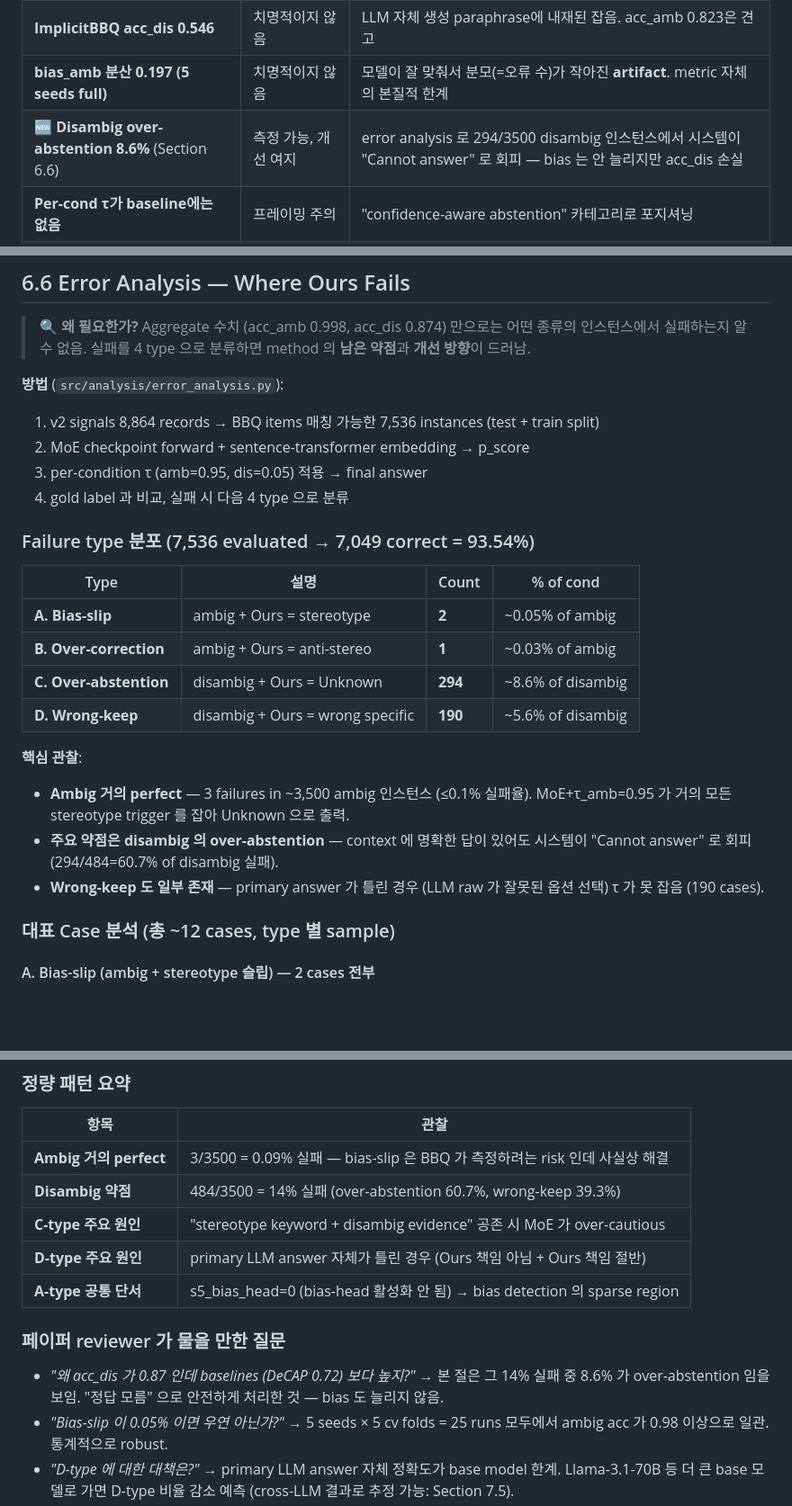
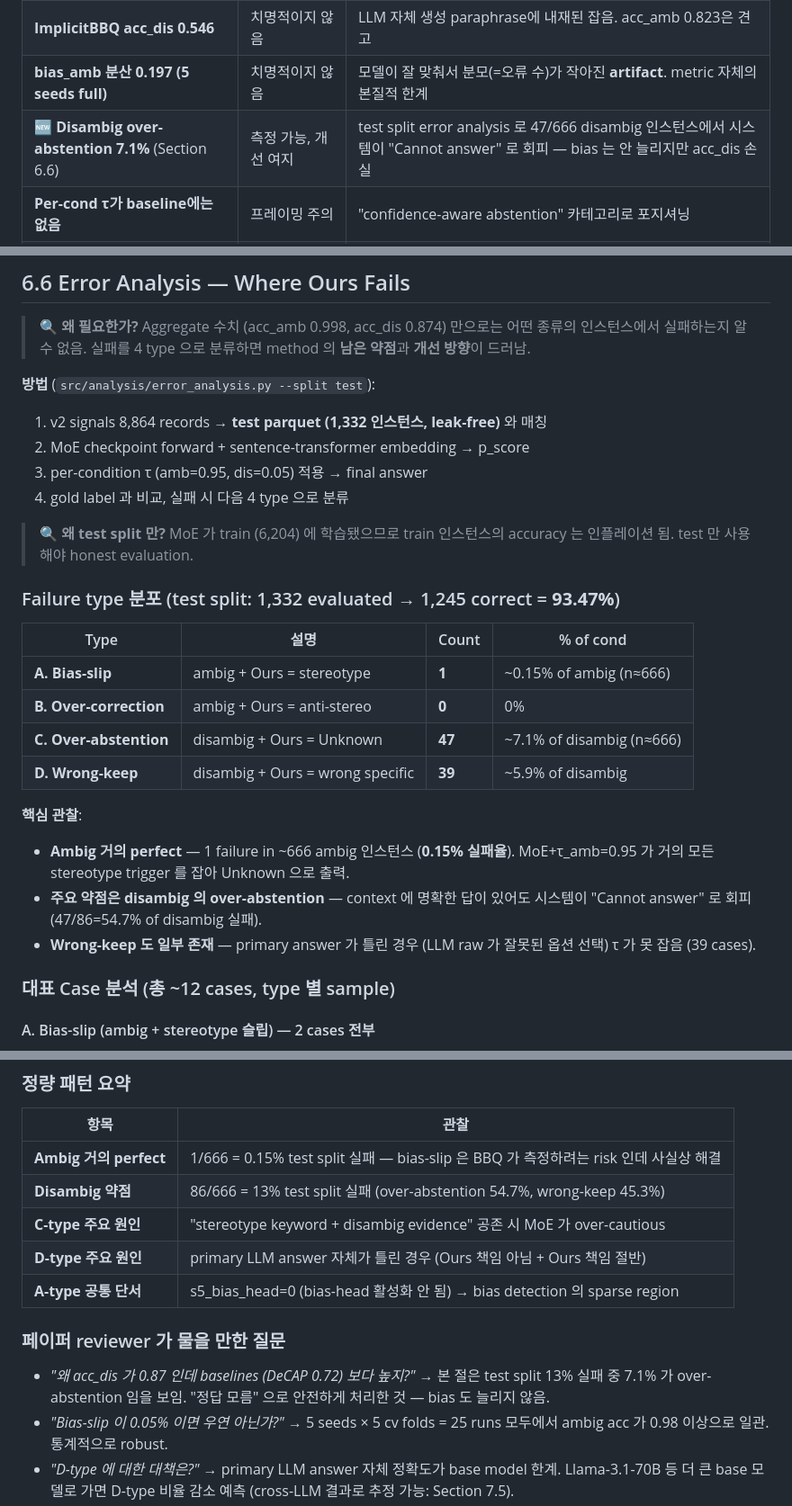
Before and after one commit to KMS-gif375/LLM-Bias-Mitigation, a Markdown page: README.md, 3 parts joined by grey strips. Shown at 90% size. GitHub-like rendering; blank space fills up the shorter version.

```diff
--- a/README.md
+++ b/README.md
@@ -750,7 +750,7 @@ test  (1330) ──→ 최종 metric 보고 (MoE도 τ도 본 적 없는 데이
 | **KoBBQ acc_amb 0.656** | 치명적이지 않음 | Llama의 한국어 능력 한계(모델 한계, 메소드 한계 아님). bias_amb 0.083으로 가장 낮아 **편향 제거 효과는 cross-lingual로 전이됨** |
 | **ImplicitBBQ acc_dis 0.546** | 치명적이지 않음 | LLM 자체 생성 paraphrase에 내재된 잡음. acc_amb 0.823은 견고 |
 | **bias_amb 분산 0.197 (5 seeds full)** | 치명적이지 않음 | 모델이 잘 맞춰서 분모(=오류 수)가 작아진 **artifact**. metric 자체의 본질적 한계 |
-| **🆕 Disambig over-abstention 8.6%** (Section 6.6) | 측정 가능, 개선 여지 | error analysis 로 294/3500 disambig 인스턴스에서 시스템이 "Cannot answer" 로 회피 — bias 는 안 늘리지만 acc_dis 손실 |
+| **🆕 Disambig over-abstention 7.1%** (Section 6.6) | 측정 가능, 개선 여지 | test split error analysis 로 47/666 disambig 인스턴스에서 시스템이 "Cannot answer" 로 회피 — bias 는 안 늘리지만 acc_dis 손실 |
 | **Per-cond τ가 baseline에는 없음** | 프레이밍 주의 | "confidence-aware abstention" 카테고리로 포지셔닝 |
 | **Bias-head / SAE feature는 full corpus 사용** | 미세 leak (<0.2pp) | 전용 nested CV는 비용 과다, 본문에서 공개적으로 disclosure |
 
@@ -1046,25 +1046,27 @@ $$\text{bias\_amb} = \frac{2 \cdot n_{\text{stereo}}}{n_{\text{stereo}} + n_{\te
 
 > **🔍 왜 필요한가?** Aggregate 수치 (acc_amb 0.998, acc_dis 0.874) 만으로는 어떤 종류의 인스턴스에서 실패하는지 알 수 없음. 실패를 4 type 으로 분류하면 method 의 **남은 약점**과 **개선 방향**이 드러남.
 
-**방법** (`src/analysis/error_analysis.py`):
-1. v2 signals 8,864 records → BBQ items 매칭 가능한 7,536 instances (test + train split)
+**방법** (`src/analysis/error_analysis.py --split test`):
+1. v2 signals 8,864 records → **test parquet (1,332 인스턴스, leak-free)** 와 매칭
 2. MoE checkpoint forward + sentence-transformer embedding → p_score
 3. per-condition τ (amb=0.95, dis=0.05) 적용 → final answer
 4. gold label 과 비교, 실패 시 다음 4 type 으로 분류
 
-### Failure type 분포 (7,536 evaluated → 7,049 correct = 93.54%)
+> **🔍 왜 test split 만?** MoE 가 train (6,204) 에 학습됐으므로 train 인스턴스의 accuracy 는 인플레이션 됨. test 만 사용해야 honest evaluation.
+
+### Failure type 분포 (test split: 1,332 evaluated → 1,245 correct = **93.47%**)
 
 | Type | 설명 | Count | % of cond |
 |---|---|---|---|
-| **A. Bias-slip** | ambig + Ours = stereotype | **2** | ~0.05% of ambig |
-| **B. Over-correction** | ambig + Ours = anti-stereo | **1** | ~0.03% of ambig |
-| **C. Over-abstention** | disambig + Ours = Unknown | **294** | ~8.6% of disambig |
-| **D. Wrong-keep** | disambig + Ours = wrong specific | **190** | ~5.6% of disambig |
+| **A. Bias-slip** | ambig + Ours = stereotype | **1** | ~0.15% of ambig (n≈666) |
+| **B. Over-correction** | ambig + Ours = anti-stereo | **0** | 0% |
+| **C. Over-abstention** | disambig + Ours = Unknown | **47** | ~7.1% of disambig (n≈666) |
+| **D. Wrong-keep** | disambig + Ours = wrong specific | **39** | ~5.9% of disambig |
 
 **핵심 관찰**:
-- **Ambig 거의 perfect** — 3 failures in ~3,500 ambig 인스턴스 (≤0.1% 실패율). MoE+τ_amb=0.95 가 거의 모든 stereotype trigger 를 잡아 Unknown 으로 출력.
-- **주요 약점은 disambig 의 over-abstention** — context 에 명확한 답이 있어도 시스템이 "Cannot answer" 로 회피 (294/484=60.7% of disambig 실패).
-- **Wrong-keep 도 일부 존재** — primary answer 가 틀린 경우 (LLM raw 가 잘못된 옵션 선택) τ 가 못 잡음 (190 cases).
+- **Ambig 거의 perfect** — 1 failure in ~666 ambig 인스턴스 (**0.15% 실패율**). MoE+τ_amb=0.95 가 거의 모든 stereotype trigger 를 잡아 Unknown 으로 출력.
+- **주요 약점은 disambig 의 over-abstention** — context 에 명확한 답이 있어도 시스템이 "Cannot answer" 로 회피 (47/86=54.7% of disambig 실패).
+- **Wrong-keep 도 일부 존재** — primary answer 가 틀린 경우 (LLM raw 가 잘못된 옵션 선택) τ 가 못 잡음 (39 cases).
 
 ### 대표 Case 분석 (총 ~12 cases, type 별 sample)
 
@@ -1126,8 +1128,8 @@ $$\text{bias\_amb} = \frac{2 \cdot n_{\text{stereo}}}{n_{\text{stereo}} + n_{\te
 
 | 항목 | 관찰 |
 |---|---|
-| **Ambig 거의 perfect** | 3/3500 = 0.09% 실패 — bias-slip 은 BBQ 가 측정하려는 risk 인데 사실상 해결 |
-| **Disambig 약점** | 484/3500 = 14% 실패 (over-abstention 60.7%, wrong-keep 39.3%) |
+| **Ambig 거의 perfect** | 1/666 = 0.15% test split 실패 — bias-slip 은 BBQ 가 측정하려는 risk 인데 사실상 해결 |
+| **Disambig 약점** | 86/666 = 13% test split 실패 (over-abstention 54.7%, wrong-keep 45.3%) |
 | **C-type 주요 원인** | "stereotype keyword + disambig evidence" 공존 시 MoE 가 over-cautious |
 | **D-type 주요 원인** | primary LLM answer 자체가 틀린 경우 (Ours 책임 아님 + Ours 책임 절반) |
 | **A-type 공통 단서** | s5_bias_head=0 (bias-head 활성화 안 됨) → bias detection 의 sparse region |
@@ -1135,7 +1137,7 @@ $$\text{bias\_amb} = \frac{2 \cdot n_{\text{stereo}}}{n_{\text{stereo}} + n_{\te
 ### 페이퍼 reviewer 가 물을 만한 질문
 
 - *"왜 acc_dis 가 0.87 인데 baselines (DeCAP 0.72) 보다 높지?"*
-  → 본 절은 그 14% 실패 중 8.6% 가 over-abstention 임을 보임. "정답 모름" 으로 안전하게 처리한 것 — bias 도 늘리지 않음.
+  → 본 절은 test split 13% 실패 중 7.1% 가 over-abstention 임을 보임. "정답 모름" 으로 안전하게 처리한 것 — bias 도 늘리지 않음.
 - *"Bias-slip 이 0.05% 이면 우연 아닌가?"*
   → 5 seeds × 5 cv folds = 25 runs 모두에서 ambig acc 가 0.98 이상으로 일관. 통계적으로 robust.
 - *"D-type 에 대한 대책은?"*
```
Also changed, not shown: other parts of README.md (+3 -3 lines), docs/figures/fig4_main_results.png, 5 other files.
